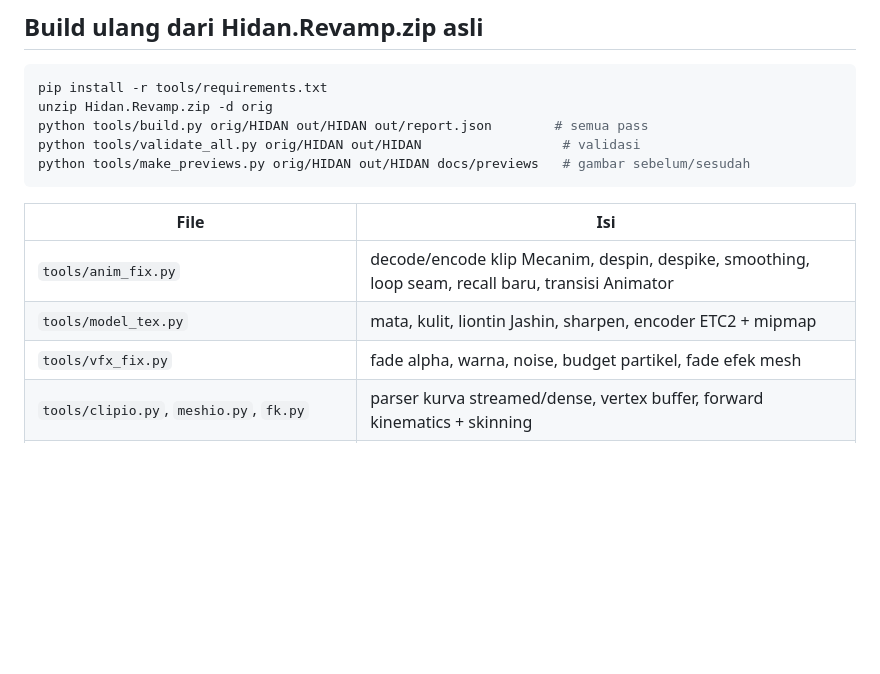
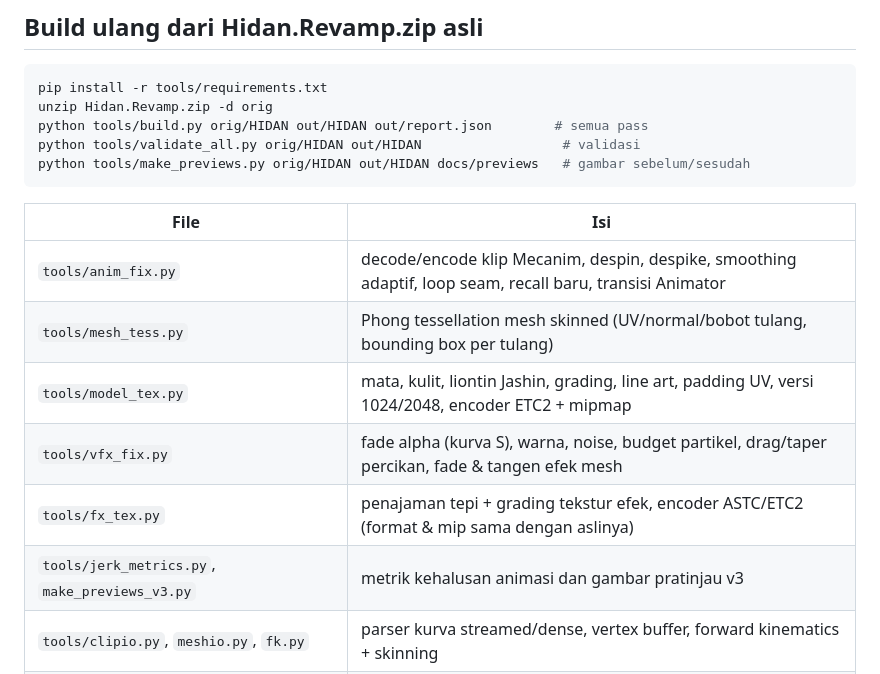
Before and after one commit to yuuichi1286-hash/AxH, a Markdown page: README.md, the part around one of its changes. GitHub-like rendering; blank space fills up the shorter version.

```diff
--- a/README.md
+++ b/README.md
@@ -121,9 +183,12 @@ python tools/make_previews.py orig/HIDAN out/HIDAN docs/previews   # gambar sebe
 
 | File | Isi |
 |---|---|
-| `tools/anim_fix.py` | decode/encode klip Mecanim, despin, despike, smoothing, loop seam, recall baru, transisi Animator |
-| `tools/model_tex.py` | mata, kulit, liontin Jashin, sharpen, encoder ETC2 + mipmap |
-| `tools/vfx_fix.py` | fade alpha, warna, noise, budget partikel, fade efek mesh |
+| `tools/anim_fix.py` | decode/encode klip Mecanim, despin, despike, smoothing adaptif, loop seam, recall baru, transisi Animator |
+| `tools/mesh_tess.py` | Phong tessellation mesh skinned (UV/normal/bobot tulang, bounding box per tulang) |
+| `tools/model_tex.py` | mata, kulit, liontin Jashin, grading, line art, padding UV, versi 1024/2048, encoder ETC2 + mipmap |
+| `tools/vfx_fix.py` | fade alpha (kurva S), warna, noise, budget partikel, drag/taper percikan, fade & tangen efek mesh |
+| `tools/fx_tex.py` | penajaman tepi + grading tekstur efek, encoder ASTC/ETC2 (format & mip sama dengan aslinya) |
+| `tools/jerk_metrics.py`, `make_previews_v3.py` | metrik kehalusan animasi dan gambar pratinjau v3 |
 | `tools/clipio.py`, `meshio.py`, `fk.py` | parser kurva streamed/dense, vertex buffer, forward kinematics + skinning |
 | `tools/toon_preview.py`, `filmstrip.py`, `render_obj.py` | renderer software untuk pratinjau |
 | `docs/build_report.json` | rincian perubahan per bundle |
```
Also changed, not shown: other parts of README.md (+65 -3 lines), docs/previews/5_model_v3_lebih_detail.png (added), docs/previews/6_vfx_tekstur_tajam.png (added), docs/previews/7_animasi_lebih_halus.png (added), docs/previews/8_fade_s_curve.png (added), 13 other files.
